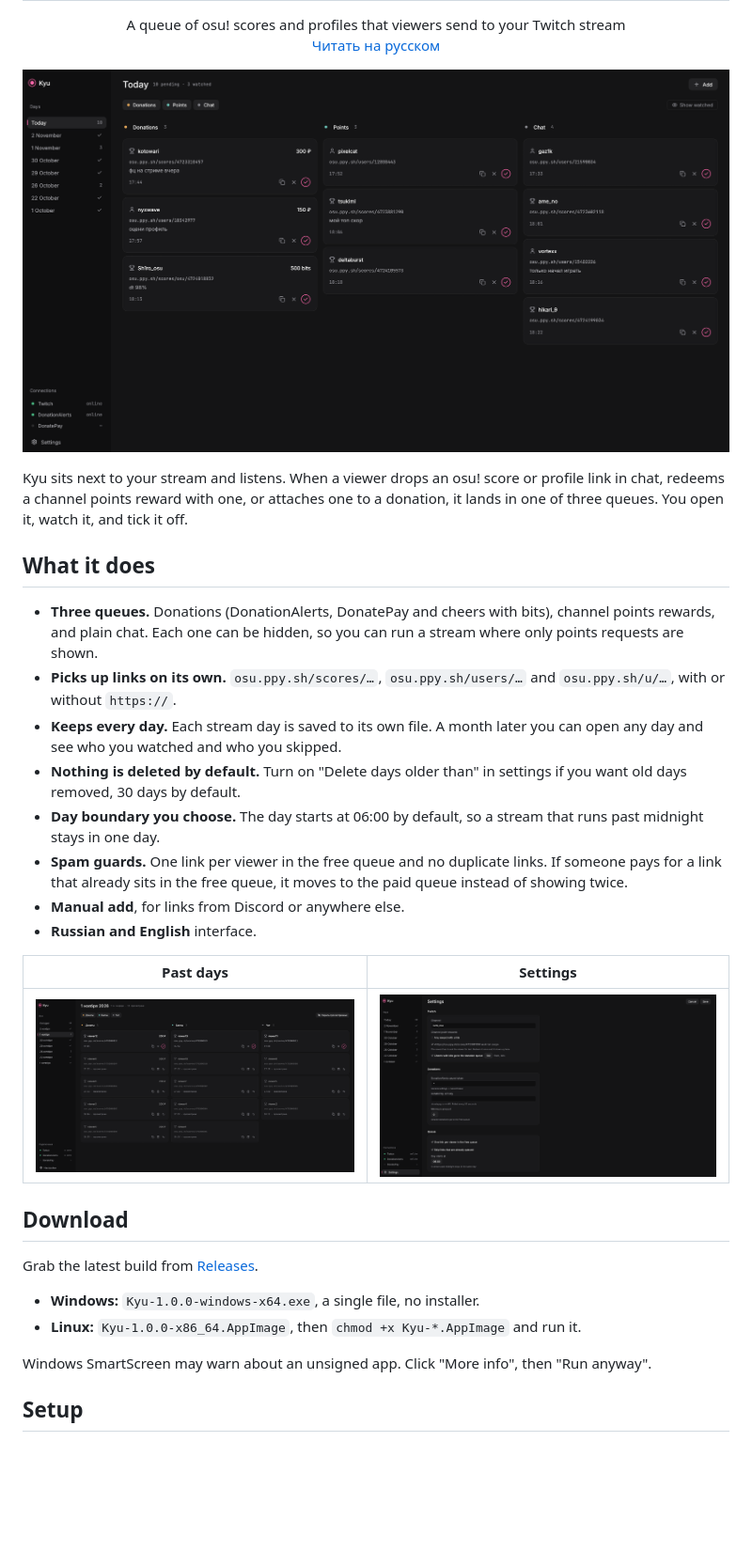
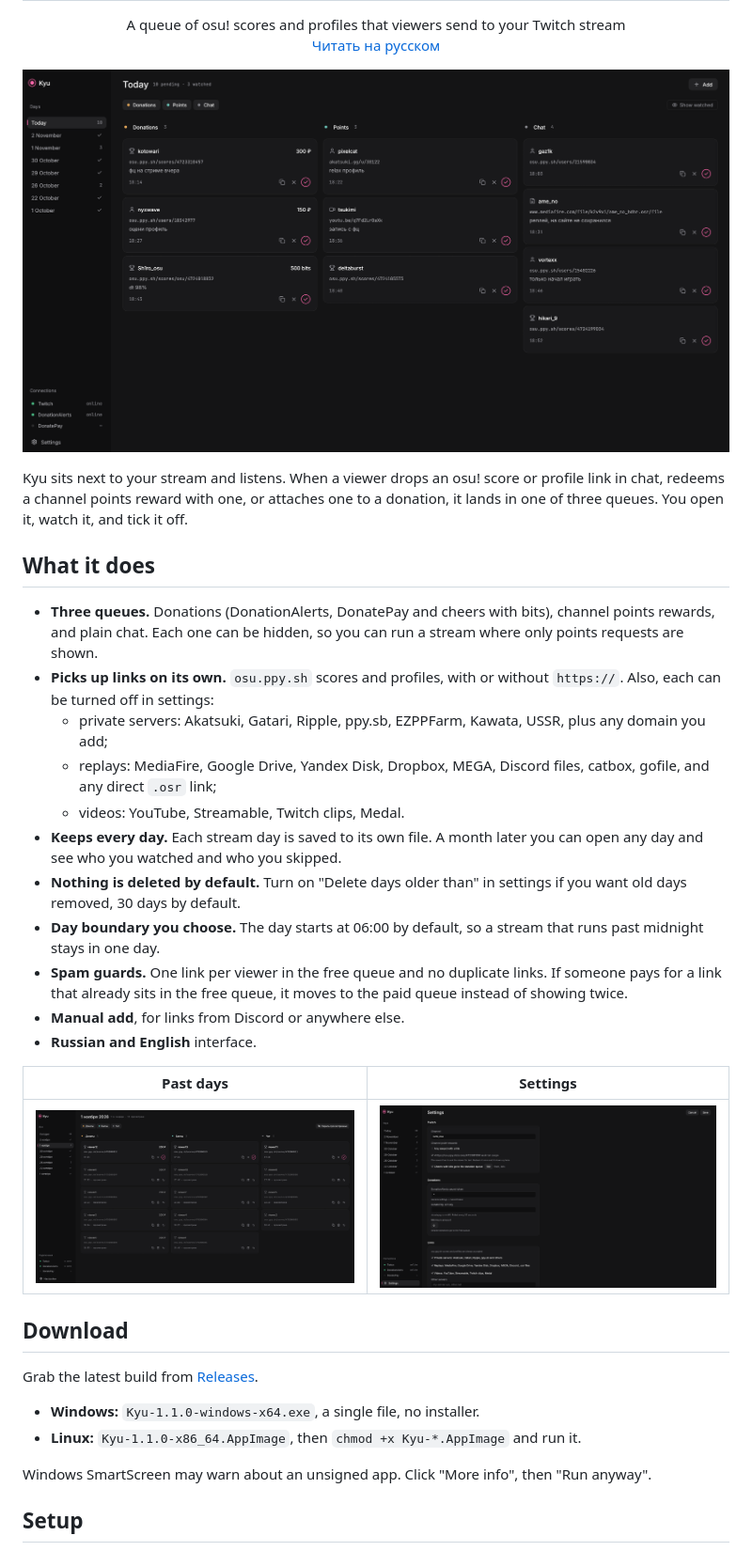
Before and after one commit to sheynor43/kyu, a Markdown page: README.md, the part around the change. Shown at 94% size. Rendered like a GitHub page; pictures changed too: docs/history-ru.png, docs/queue-en.png, docs/settings-en.png; blank space fills up the shorter version.

```diff
--- a/README.md
+++ b/README.md
@@ -12,7 +12,10 @@ Kyu sits next to your stream and listens. When a viewer drops an osu! score or p
 ## What it does
 
 - **Three queues.** Donations (DonationAlerts, DonatePay and cheers with bits), channel points rewards, and plain chat. Each one can be hidden, so you can run a stream where only points requests are shown.
-- **Picks up links on its own.** `osu.ppy.sh/scores/…`, `osu.ppy.sh/users/…` and `osu.ppy.sh/u/…`, with or without `https://`.
+- **Picks up links on its own.** `osu.ppy.sh` scores and profiles, with or without `https://`. Also, each can be turned off in settings:
+  - private servers: Akatsuki, Gatari, Ripple, ppy.sb, EZPPFarm, Kawata, USSR, plus any domain you add;
+  - replays: MediaFire, Google Drive, Yandex Disk, Dropbox, MEGA, Discord files, catbox, gofile, and any direct `.osr` link;
+  - videos: YouTube, Streamable, Twitch clips, Medal.
 - **Keeps every day.** Each stream day is saved to its own file. A month later you can open any day and see who you watched and who you skipped.
 - **Nothing is deleted by default.** Turn on "Delete days older than" in settings if you want old days removed, 30 days by default.
 - **Day boundary you choose.** The day starts at 06:00 by default, so a stream that runs past midnight stays in one day.
@@ -28,8 +31,8 @@ Kyu sits next to your stream and listens. When a viewer drops an osu! score or p
 
 Grab the latest build from [Releases](https://github.com/sheynor43/kyu/releases/latest).
 
-- **Windows:** `Kyu-1.0.0-windows-x64.exe`, a single file, no installer.
-- **Linux:** `Kyu-1.0.0-x86_64.AppImage`, then `chmod +x Kyu-*.AppImage` and run it.
+- **Windows:** `Kyu-1.1.0-windows-x64.exe`, a single file, no installer.
+- **Linux:** `Kyu-1.1.0-x86_64.AppImage`, then `chmod +x Kyu-*.AppImage` and run it.
 
 Windows SmartScreen may warn about an unsigned app. Click "More info", then "Run anyway".
 
```
Also changed, not shown: README.ru.md (+6 -3 lines), docs/queue-ru.png, docs/settings-ru.png, 9 other files.
